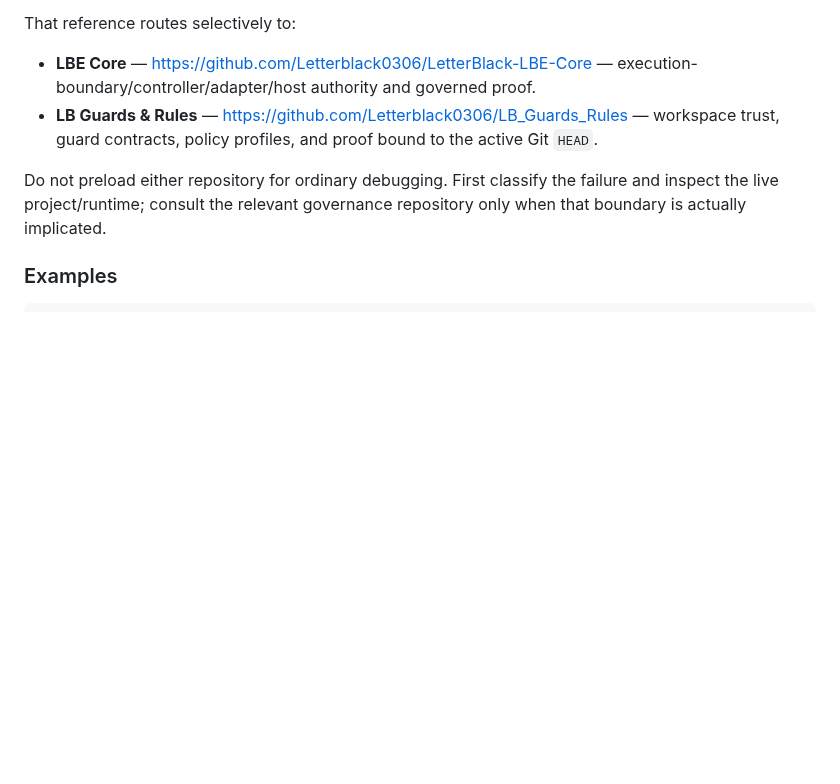
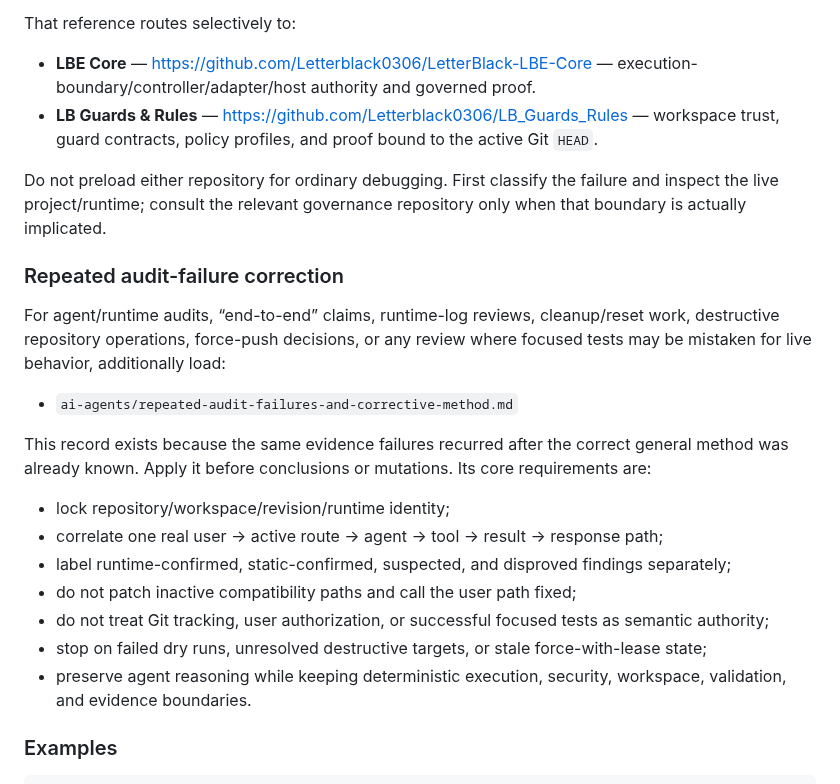
Before and after one commit to Letterblack0306/GPT-Knowledge, a Markdown page: INDEX.md, the part around the change. Drawn GitHub-style; blank space fills up the shorter version.

Commit message:
docs: add human audit correction route

```diff
--- a/INDEX.md
+++ b/INDEX.md
@@ -96,6 +96,23 @@ That reference routes selectively to:
 - **LB Guards & Rules** — https://github.com/Letterblack0306/LB_Guards_Rules — workspace trust, guard contracts, policy profiles, and proof bound to the active Git `HEAD`.
 
 Do not preload either repository for ordinary debugging. First classify the failure and inspect the live project/runtime; consult the relevant governance repository only when that boundary is actually implicated.
+
+
+### Repeated audit-failure correction
+
+For agent/runtime audits, “end-to-end” claims, runtime-log reviews, cleanup/reset work, destructive repository operations, force-push decisions, or any review where focused tests may be mistaken for live behavior, additionally load:
+
+- `ai-agents/repeated-audit-failures-and-corrective-method.md`
+
+This record exists because the same evidence failures recurred after the correct general method was already known. Apply it before conclusions or mutations. Its core requirements are:
+
+- lock repository/workspace/revision/runtime identity;
+- correlate one real user → active route → agent → tool → result → response path;
+- label runtime-confirmed, static-confirmed, suspected, and disproved findings separately;
+- do not patch inactive compatibility paths and call the user path fixed;
+- do not treat Git tracking, user authorization, or successful focused tests as semantic authority;
+- stop on failed dry runs, unresolved destructive targets, or stale force-with-lease state;
+- preserve agent reasoning while keeping deterministic execution, security, workspace, validation, and evidence boundaries.
 
 ### Examples
 
```
